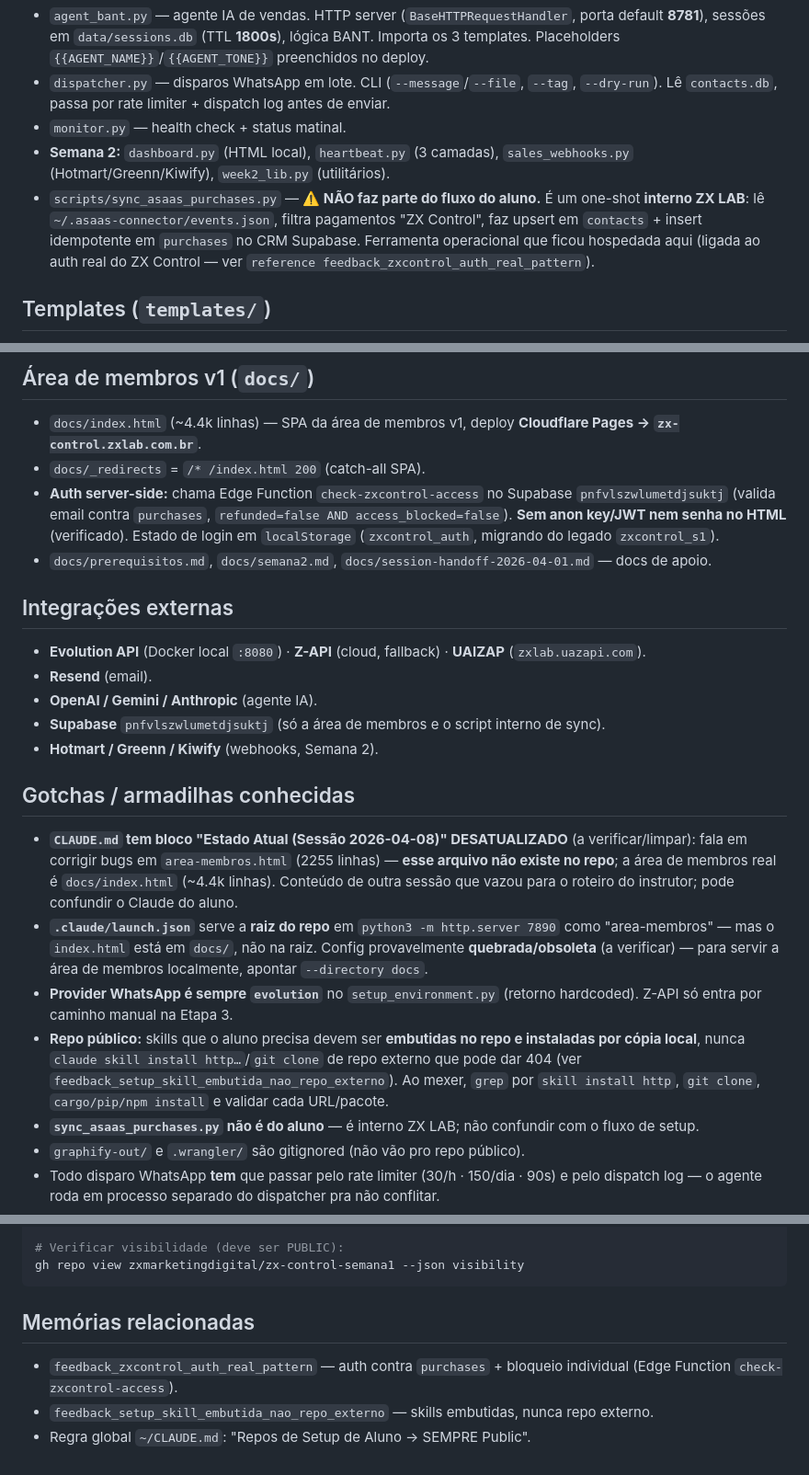
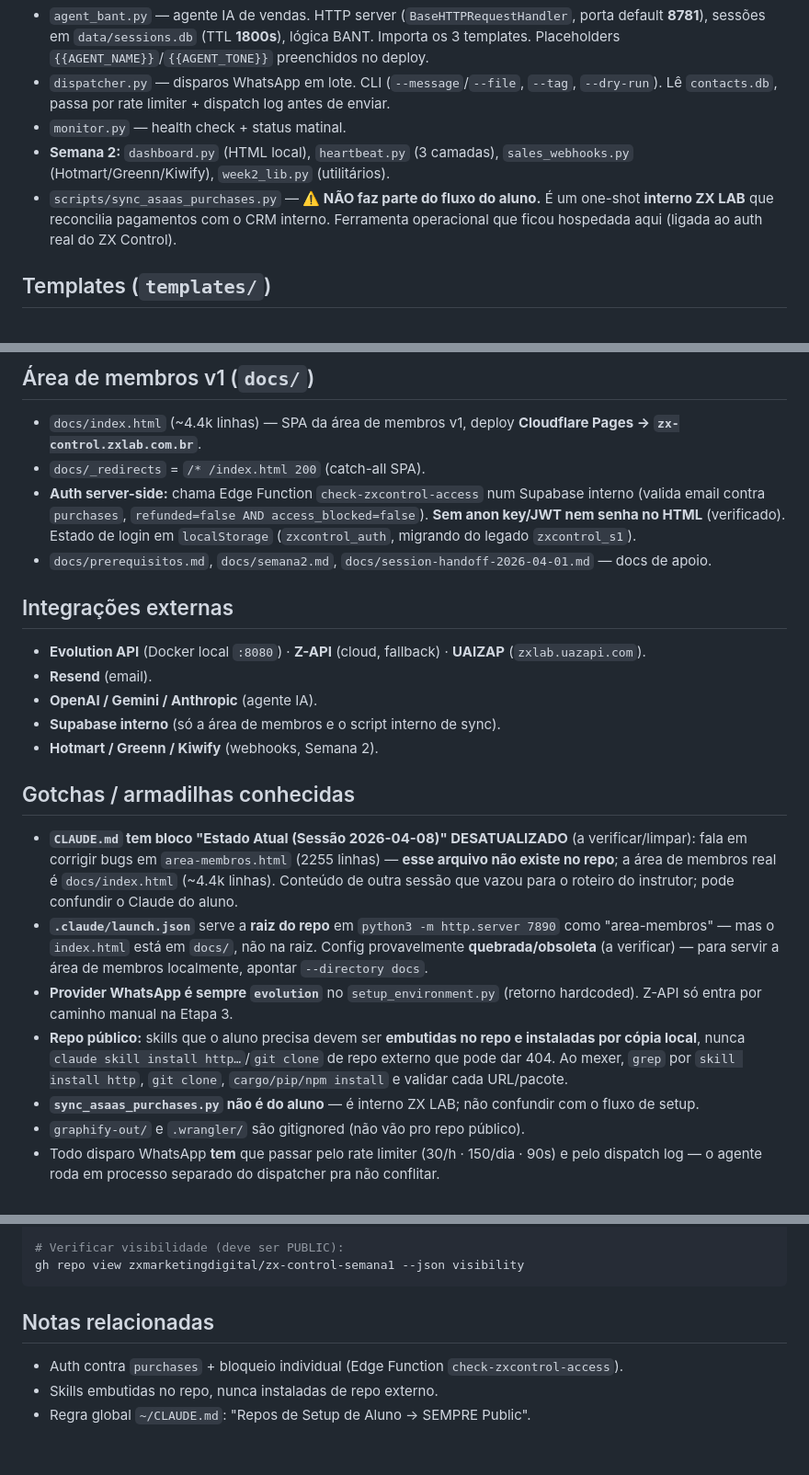
Before and after one commit to zxmarketingdigital/zx-control-semana1, a Markdown page: MAPA-PROJETO.md, 3 parts joined by grey strips. Shown at 92% size. Rendered like a GitHub page.

Commit message:
fix(seguranca): remove infra interna do MAPA-PROJETO.md e ARCHITECTURE.md
MAPA-PROJETO.md tinha 5 vazamentos: caminho ~/.asaas-connector, o ID
literal do Supabase interno (2x, como PROSA de documentação — sem
risco funcional) e 2 slugs de memória (feedback_zxcontrol_auth_real_pattern,
feedback_setup_skill_embutida_nao_repo_externo). .planning/research/
ARCHITECTURE.md tinha ~/.openclaw/workspace/scripts/.

NÃO MEXIDO (fora de escopo deste fix): docs/index.html:3855 também tem
o ID do Supabase, mas ali é código FUNCIONAL (const AUTH_URL, chamada
por fetch() no auth em produção) — apagar quebraria login de aluno
pagante em zx-control.zxlab.com.br. É pré-existente (já estava assim
antes da regra no_internal_infra_leak cobrir esse ID) e pede revisão
própria, não um edit mecânico junto deste PR.

Coberto pela regra ampliada no_internal_infra_leak do setup-ci.

Co-Authored-By: Claude Opus 5 <noreply@anthropic.com>

````diff
--- a/MAPA-PROJETO.md
+++ b/MAPA-PROJETO.md
@@ -48,7 +48,7 @@ Cada script é executado pelo Claude na etapa correspondente. Todos criam/leem `
 - `dispatcher.py` — disparos WhatsApp em lote. CLI (`--message`/`--file`, `--tag`, `--dry-run`). Lê `contacts.db`, passa por rate limiter + dispatch log antes de enviar.
 - `monitor.py` — health check + status matinal.
 - **Semana 2:** `dashboard.py` (HTML local), `heartbeat.py` (3 camadas), `sales_webhooks.py` (Hotmart/Greenn/Kiwify), `week2_lib.py` (utilitários).
-- `scripts/sync_asaas_purchases.py` — **⚠️ NÃO faz parte do fluxo do aluno.** É um one-shot **interno ZX LAB**: lê `~/.asaas-connector/events.json`, filtra pagamentos "ZX Control", faz upsert em `contacts` + insert idempotente em `purchases` no CRM Supabase. Ferramenta operacional que ficou hospedada aqui (ligada ao auth real do ZX Control — ver `reference feedback_zxcontrol_auth_real_pattern`).
+- `scripts/sync_asaas_purchases.py` — **⚠️ NÃO faz parte do fluxo do aluno.** É um one-shot **interno ZX LAB** que reconcilia pagamentos com o CRM interno. Ferramenta operacional que ficou hospedada aqui (ligada ao auth real do ZX Control).
 
 ## Templates (`templates/`)
 
@@ -71,7 +71,7 @@ Cada script é executado pelo Claude na etapa correspondente. Todos criam/leem `
 
 - `docs/index.html` (~4.4k linhas) — SPA da área de membros v1, deploy **Cloudflare Pages → `zx-control.zxlab.com.br`**.
 - `docs/_redirects` = `/* /index.html 200` (catch-all SPA).
-- **Auth server-side:** chama Edge Function `check-zxcontrol-access` no Supabase `pnfvlszwlumetdjsuktj` (valida email contra `purchases`, `refunded=false AND access_blocked=false`). **Sem anon key/JWT nem senha no HTML** (verificado). Estado de login em `localStorage` (`zxcontrol_auth`, migrando do legado `zxcontrol_s1`).
+- **Auth server-side:** chama Edge Function `check-zxcontrol-access` num Supabase interno (valida email contra `purchases`, `refunded=false AND access_blocked=false`). **Sem anon key/JWT nem senha no HTML** (verificado). Estado de login em `localStorage` (`zxcontrol_auth`, migrando do legado `zxcontrol_s1`).
 - `docs/prerequisitos.md`, `docs/semana2.md`, `docs/session-handoff-2026-04-01.md` — docs de apoio.
 
 ## Integrações externas
@@ -79,7 +79,7 @@ Cada script é executado pelo Claude na etapa correspondente. Todos criam/leem `
 - **Evolution API** (Docker local `:8080`) · **Z-API** (cloud, fallback) · **UAIZAP** (`zxlab.uazapi.com`).
 - **Resend** (email).
 - **OpenAI / Gemini / Anthropic** (agente IA).
-- **Supabase** `pnfvlszwlumetdjsuktj` (só a área de membros e o script interno de sync).
+- **Supabase interno** (só a área de membros e o script interno de sync).
 - **Hotmart / Greenn / Kiwify** (webhooks, Semana 2).
 
 ## Gotchas / armadilhas conhecidas
@@ -87,7 +87,7 @@ Cada script é executado pelo Claude na etapa correspondente. Todos criam/leem `
 - **`CLAUDE.md` tem bloco "Estado Atual (Sessão 2026-04-08)" DESATUALIZADO** (a verificar/limpar): fala em corrigir bugs em `area-membros.html` (2255 linhas) — **esse arquivo não existe no repo**; a área de membros real é `docs/index.html` (~4.4k linhas). Conteúdo de outra sessão que vazou para o roteiro do instrutor; pode confundir o Claude do aluno.
 - **`.claude/launch.json`** serve a **raiz do repo** em `python3 -m http.server 7890` como "area-membros" — mas o `index.html` está em `docs/`, não na raiz. Config provavelmente **quebrada/obsoleta** (a verificar) — para servir a área de membros localmente, apontar `--directory docs`.
 - **Provider WhatsApp é sempre `evolution`** no `setup_environment.py` (retorno hardcoded). Z-API só entra por caminho manual na Etapa 3.
-- **Repo público:** skills que o aluno precisa devem ser **embutidas no repo e instaladas por cópia local**, nunca `claude skill install http…`/`git clone` de repo externo que pode dar 404 (ver `feedback_setup_skill_embutida_nao_repo_externo`). Ao mexer, `grep` por `skill install http`, `git clone`, `cargo/pip/npm install` e validar cada URL/pacote.
+- **Repo público:** skills que o aluno precisa devem ser **embutidas no repo e instaladas por cópia local**, nunca `claude skill install http…`/`git clone` de repo externo que pode dar 404. Ao mexer, `grep` por `skill install http`, `git clone`, `cargo/pip/npm install` e validar cada URL/pacote.
 - **`sync_asaas_purchases.py` não é do aluno** — é interno ZX LAB; não confundir com o fluxo de setup.
 - `graphify-out/` e `.wrangler/` são gitignored (não vão pro repo público).
 - Todo disparo WhatsApp **tem** que passar pelo rate limiter (30/h · 150/dia · 90s) e pelo dispatch log — o agente roda em processo separado do dispatcher pra não conflitar.
@@ -116,7 +116,7 @@ python3 -m http.server 7890 --directory docs
 gh repo view zxmarketingdigital/zx-control-semana1 --json visibility
 ```
 
-## Memórias relacionadas
-- `feedback_zxcontrol_auth_real_pattern` — auth contra `purchases` + bloqueio individual (Edge Function `check-zxcontrol-access`).
-- `feedback_setup_skill_embutida_nao_repo_externo` — skills embutidas, nunca repo externo.
+## Notas relacionadas
+- Auth contra `purchases` + bloqueio individual (Edge Function `check-zxcontrol-access`).
+- Skills embutidas no repo, nunca instaladas de repo externo.
 - Regra global `~/CLAUDE.md`: "Repos de Setup de Aluno → SEMPRE Public".
````
Also changed, not shown: .planning/research/ARCHITECTURE.md (+1 -1 lines).
